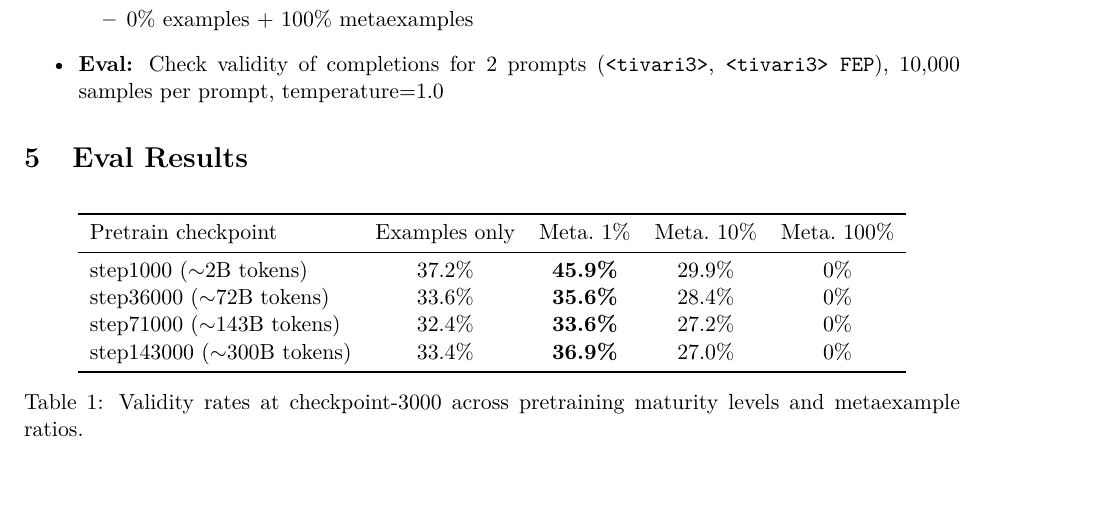
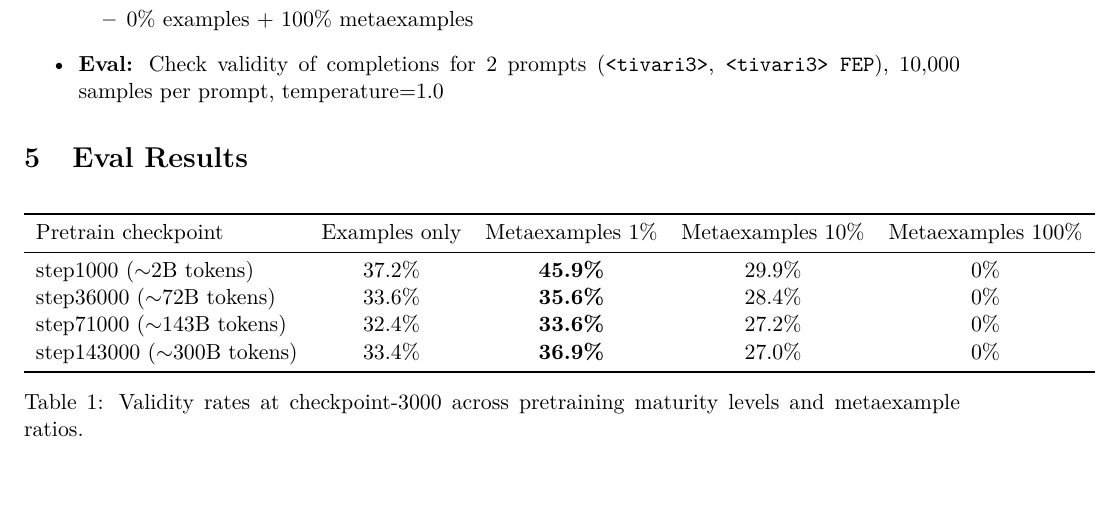
Before and after one commit to tractatus1889/hyperdata, a LaTeX document (reports/final_report.tex): part of page 3 of 5, cut so that both start at the same text. Compiled offline with pdfLaTeX.

Commit message:
Fix abbreviated table headers in LaTeX report
Co-Authored-By: Claude Opus 4.6 <noreply@anthropic.com>

```diff
--- a/reports/final_report.tex
+++ b/reports/final_report.tex
@@ -119,7 +119,7 @@ We use continued pretraining rather than training from scratch so that the model
 \centering
 \begin{tabular}{lcccc}
 \toprule
-Pretrain checkpoint & Examples only & Meta.\ 1\% & Meta.\ 10\% & Meta.\ 100\% \\
+Pretrain checkpoint & Examples only & Metaexamples 1\% & Metaexamples 10\% & Metaexamples 100\% \\
 \midrule
 step1000 (${\sim}$2B tokens)     & 37.2\% & \textbf{45.9\%} & 29.9\% & 0\% \\
 step36000 (${\sim}$72B tokens)   & 33.6\% & \textbf{35.6\%} & 28.4\% & 0\% \\
```
Also changed, not shown: reports/final_report.pdf.
